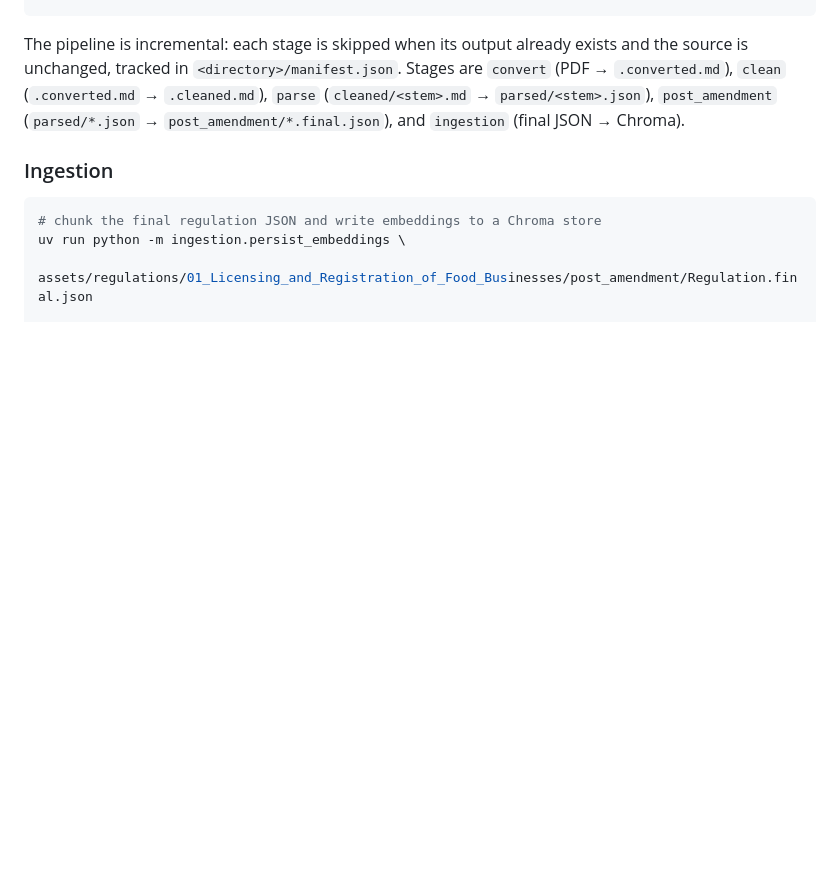
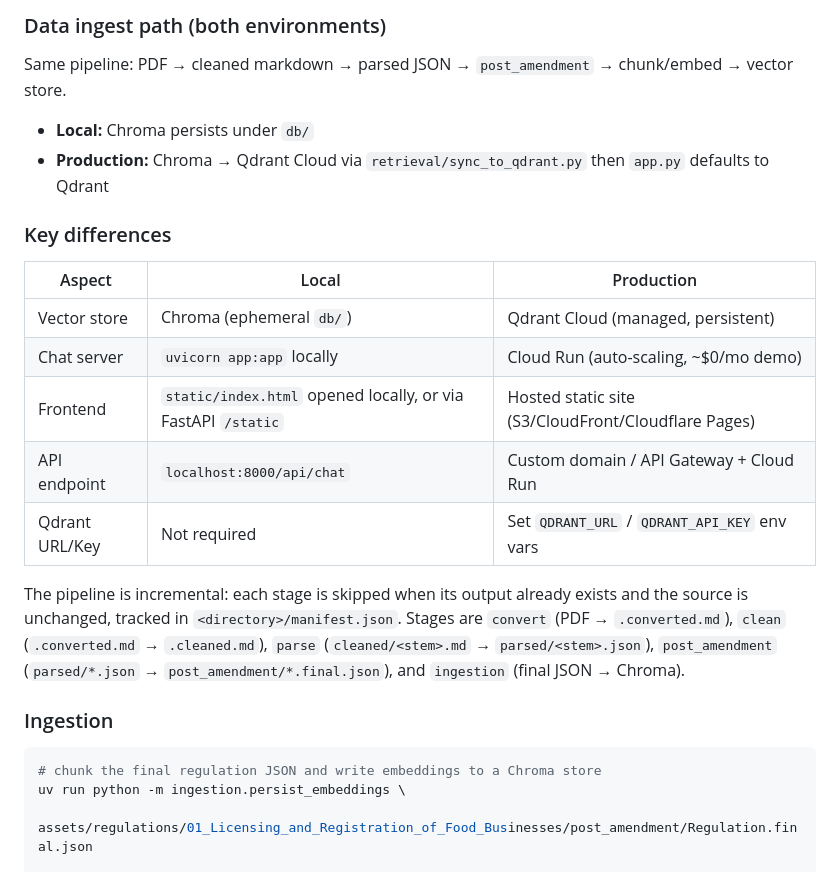
Before and after one commit to dumbbellcode/fss-ai, a Markdown page: README.md, the part around one of its changes. Rendered like a GitHub page; blank space fills up the shorter version.

```diff
--- a/README.md
+++ b/README.md
@@ -58,3 +94,16 @@ uv run python utils/generate_sample.py --force            # ignore incremental c
+### Data ingest path (both environments)
+Same pipeline: PDF → cleaned markdown → parsed JSON → `post_amendment` → chunk/embed → vector store.
+- **Local:** Chroma persists under `db/`
+- **Production:** Chroma → Qdrant Cloud via `retrieval/sync_to_qdrant.py` then `app.py` defaults to Qdrant
+
+### Key differences
+| Aspect | Local | Production |
+|---|---|---|
+| Vector store | Chroma (ephemeral `db/`) | Qdrant Cloud (managed, persistent) |
+| Chat server | `uvicorn app:app` locally | Cloud Run (auto-scaling, ~$0/mo demo) |
+| Frontend | `static/index.html` opened locally, or via FastAPI `/static` | Hosted static site (S3/CloudFront/Cloudflare Pages) |
+| API endpoint | `localhost:8000/api/chat` | Custom domain / API Gateway + Cloud Run |
+| Qdrant URL/Key | Not required | Set `QDRANT_URL` / `QDRANT_API_KEY` env vars |
 
 The pipeline is incremental: each stage is skipped when its output already exists
 and the source is unchanged, tracked in `<directory>/manifest.json`. Stages are
```
Also changed, not shown: other parts of README.md (+36 -0 lines).
